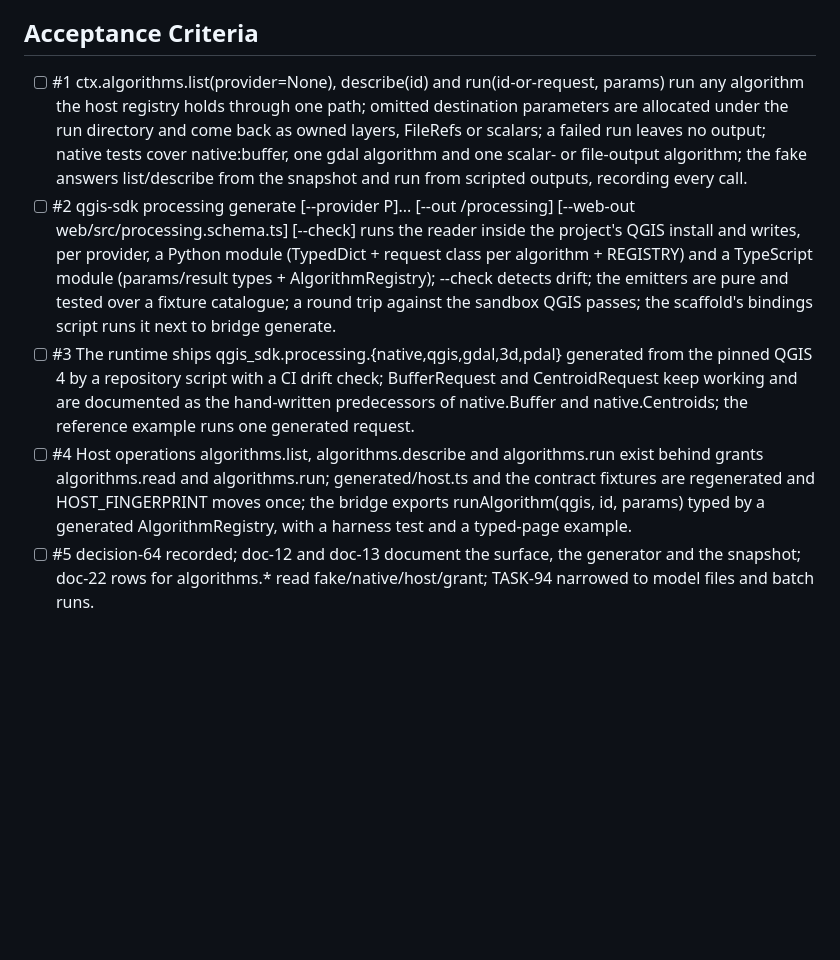
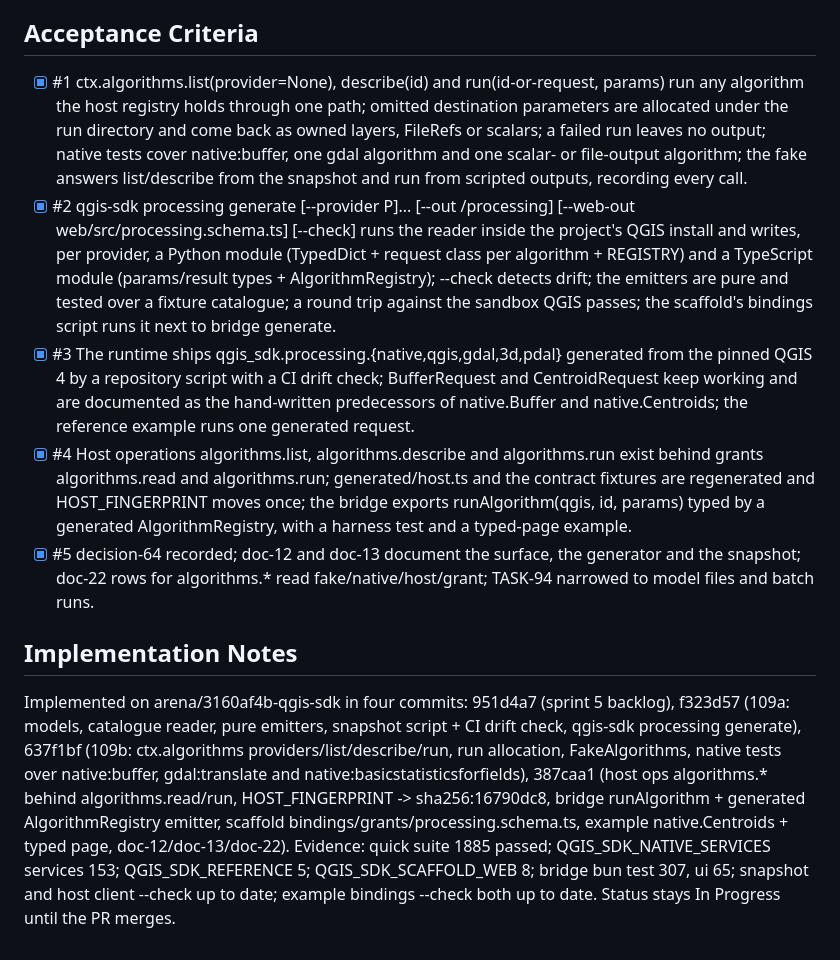
Before and after one commit to Archont561/qgis-sdk, a Markdown page: backlog/tasks/task-109 - Generate-the-Processing-catalogue-typed-registry-in-Python-and-TypeScript-list-describe-and-run-for-any-provider.md, the part around one of its changes. GitHub-like rendering; blank space fills up the shorter version.

Commit message:
docs(backlog): record TASK-109 evidence and tick its acceptance criteria
All five criteria are implemented on the session branch; the task stays
In Progress until the pull request merges and is validated.

Co-authored-by: arena-agent <297053741+arena-agent@users.noreply.github.com>

```diff
--- a/backlog/tasks/task-109 - Generate-the-Processing-catalogue-typed-registry-in-Python-and-TypeScript-list-describe-and-run-for-any-provider.md
+++ b/backlog/tasks/task-109 - Generate-the-Processing-catalogue-typed-registry-in-Python-and-TypeScript-list-describe-and-run-for-any-provider.md
@@ -24,9 +24,15 @@ decision-64. Today ctx.algorithms.execute() accepts two hand-written requests (B
 
 ## Acceptance Criteria
 <!-- AC:BEGIN -->
-- [ ] #1 ctx.algorithms.list(provider=None), describe(id) and run(id-or-request, params) run any algorithm the host registry holds through one path; omitted destination parameters are allocated under the run directory and come back as owned layers, FileRefs or scalars; a failed run leaves no output; native tests cover native:buffer, one gdal algorithm and one scalar- or file-output algorithm; the fake answers list/describe from the snapshot and run from scripted outputs, recording every call.
-- [ ] #2 qgis-sdk processing generate [--provider P]... [--out <pkg>/processing] [--web-out web/src/processing.schema.ts] [--check] runs the reader inside the project's QGIS install and writes, per provider, a Python module (TypedDict + request class per algorithm + REGISTRY) and a TypeScript module (params/result types + AlgorithmRegistry); --check detects drift; the emitters are pure and tested over a fixture catalogue; a round trip against the sandbox QGIS passes; the scaffold's bindings script runs it next to bridge generate.
-- [ ] #3 The runtime ships qgis_sdk.processing.{native,qgis,gdal,3d,pdal} generated from the pinned QGIS 4 by a repository script with a CI drift check; BufferRequest and CentroidRequest keep working and are documented as the hand-written predecessors of native.Buffer and native.Centroids; the reference example runs one generated request.
-- [ ] #4 Host operations algorithms.list, algorithms.describe and algorithms.run exist behind grants algorithms.read and algorithms.run; generated/host.ts and the contract fixtures are regenerated and HOST_FINGERPRINT moves once; the bridge exports runAlgorithm(qgis, id, params) typed by a generated AlgorithmRegistry, with a harness test and a typed-page example.
-- [ ] #5 decision-64 recorded; doc-12 and doc-13 document the surface, the generator and the snapshot; doc-22 rows for algorithms.* read fake/native/host/grant; TASK-94 narrowed to model files and batch runs.
+- [x] #1 ctx.algorithms.list(provider=None), describe(id) and run(id-or-request, params) run any algorithm the host registry holds through one path; omitted destination parameters are allocated under the run directory and come back as owned layers, FileRefs or scalars; a failed run leaves no output; native tests cover native:buffer, one gdal algorithm and one scalar- or file-output algorithm; the fake answers list/describe from the snapshot and run from scripted outputs, recording every call.
+- [x] #2 qgis-sdk processing generate [--provider P]... [--out <pkg>/processing] [--web-out web/src/processing.schema.ts] [--check] runs the reader inside the project's QGIS install and writes, per provider, a Python module (TypedDict + request class per algorithm + REGISTRY) and a TypeScript module (params/result types + AlgorithmRegistry); --check detects drift; the emitters are pure and tested over a fixture catalogue; a round trip against the sandbox QGIS passes; the scaffold's bindings script runs it next to bridge generate.
+- [x] #3 The runtime ships qgis_sdk.processing.{native,qgis,gdal,3d,pdal} generated from the pinned QGIS 4 by a repository script with a CI drift check; BufferRequest and CentroidRequest keep working and are documented as the hand-written predecessors of native.Buffer and native.Centroids; the reference example runs one generated request.
+- [x] #4 Host operations algorithms.list, algorithms.describe and algorithms.run exist behind grants algorithms.read and algorithms.run; generated/host.ts and the contract fixtures are regenerated and HOST_FINGERPRINT moves once; the bridge exports runAlgorithm(qgis, id, params) typed by a generated AlgorithmRegistry, with a harness test and a typed-page example.
+- [x] #5 decision-64 recorded; doc-12 and doc-13 document the surface, the generator and the snapshot; doc-22 rows for algorithms.* read fake/native/host/grant; TASK-94 narrowed to model files and batch runs.
 <!-- AC:END -->
+
+## Implementation Notes
+
+<!-- SECTION:NOTES:BEGIN -->
+Implemented on arena/3160af4b-qgis-sdk in four commits: 951d4a7 (sprint 5 backlog), f323d57 (109a: models, catalogue reader, pure emitters, snapshot script + CI drift check, qgis-sdk processing generate), 637f1bf (109b: ctx.algorithms providers/list/describe/run, run allocation, FakeAlgorithms, native tests over native:buffer, gdal:translate and native:basicstatisticsforfields), 387caa1 (host ops algorithms.* behind algorithms.read/run, HOST_FINGERPRINT -> sha256:16790dc8, bridge runAlgorithm + generated AlgorithmRegistry emitter, scaffold bindings/grants/processing.schema.ts, example native.Centroids + typed page, doc-12/doc-13/doc-22). Evidence: quick suite 1885 passed; QGIS_SDK_NATIVE_SERVICES services 153; QGIS_SDK_REFERENCE 5; QGIS_SDK_SCAFFOLD_WEB 8; bridge bun test 307, ui 65; snapshot and host client --check up to date; example bindings --check both up to date. Status stays In Progress until the PR merges.
+<!-- SECTION:NOTES:END -->
```
Also changed, not shown: other parts of backlog/tasks/task-109 - Generate-the-Processing-catalogue-typed-registry-in-Python-and-TypeScript-list-describe-and-run-for-any-provider.md (+1 -1 lines).
